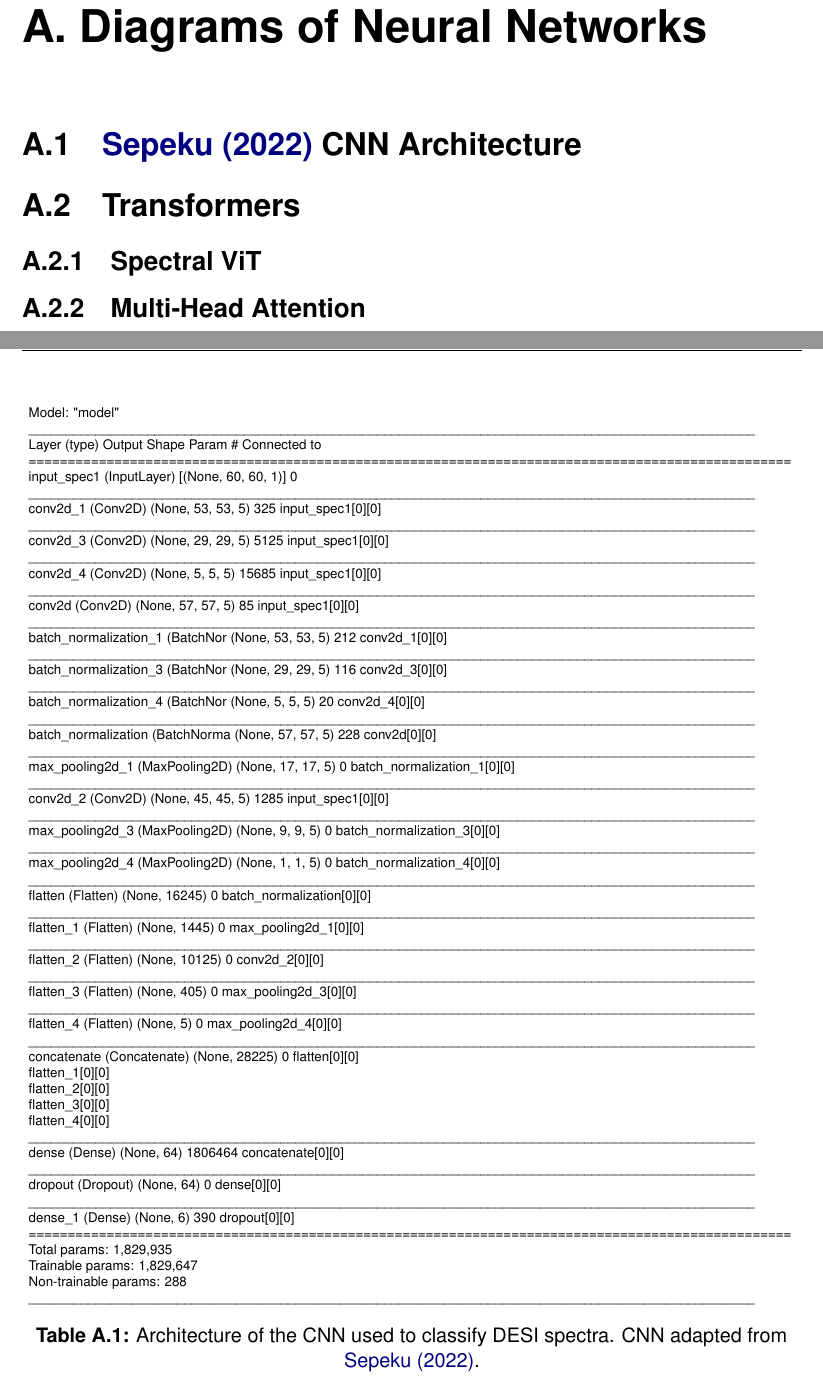
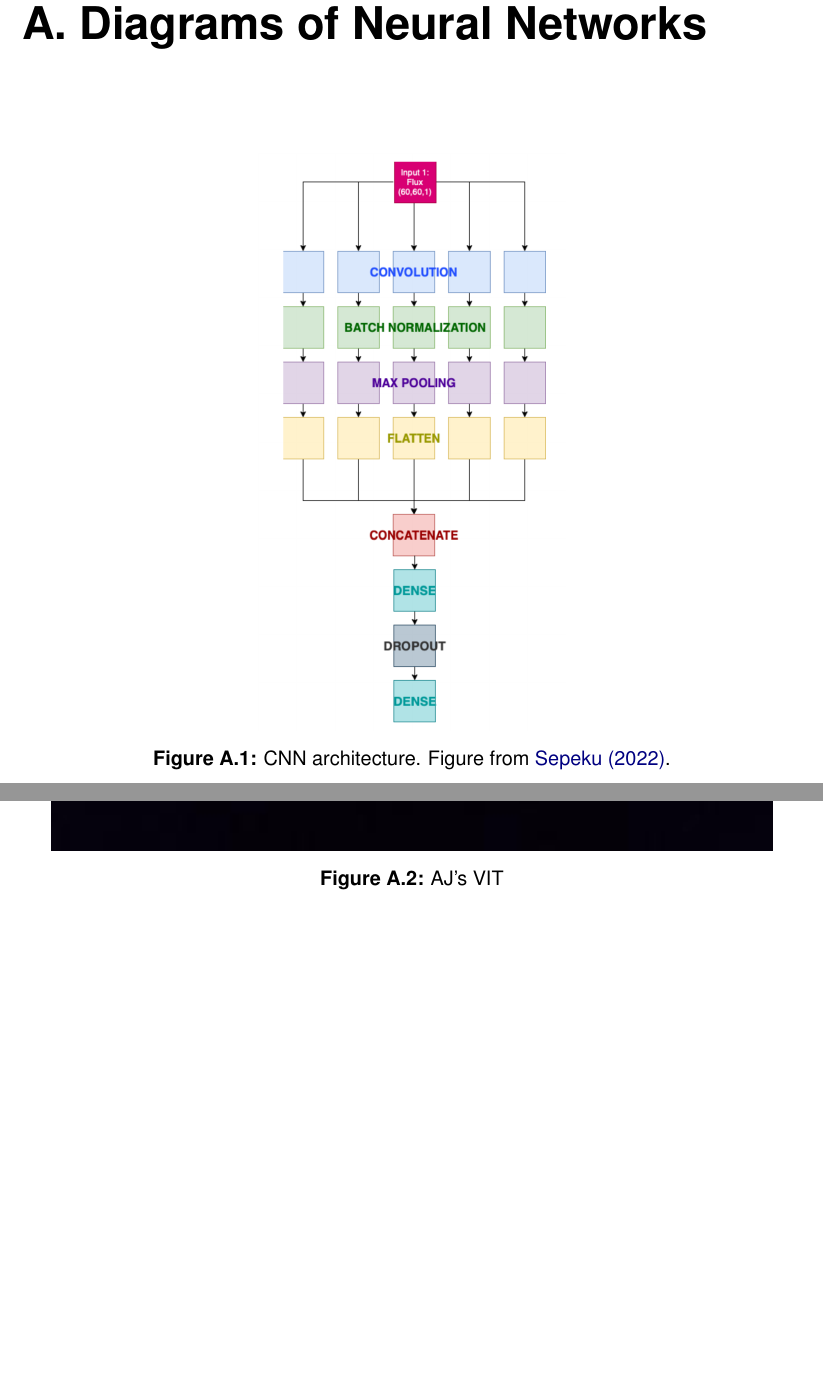
Before and after one commit to alabarca531/AnthonyLaBarcaUndergradSeniorThesis23, a LaTeX thesis (main.tex, which reads chapters/99-appendix.tex): two parts of pages 53 and 54 of 54 before the commit and two parts of pages 54 and 55 of 55 after it, joined at a grey line, cut so that both start at the same text, the shorter picture padded with empty space. Compiled offline with pdfLaTeX.

Commit message:
Local Changes

```diff
--- a/chapters/99-appendix.tex
+++ b/chapters/99-appendix.tex
@@ -1,28 +1,17 @@
 \chapter{Diagrams of Neural Networks}
-\label{chap:NN_Architecture}
+\label{app:NN_Architecture}
 %%%%%%%%%%%%%%%%%%%%%%%%%%%%%%%%%%%%%%%%%%%%%%%%%%%%%%%%%%%%%%%
-\section{\textcite{Sepeku2022} CNN Architecture}
-\label{app:CNN}
+\begin{figure}[h!]
+    \centering
+    \includegraphics[height=.4\pdfpageheight]{figures/EddieCNN.png}
+    \caption{CNN architecture. Figure from \textcite{Sepeku2022}.}
+    \label{fig:Sepeku2022_CNN}
+\end{figure}
 
-\begin{table}
-    % \small
+\clearpage
+\begin{figure}
     \centering
-    \sffamily
-    % \input{tables/cnn_architecture.tex}
-    \resizebox{\linewidth}{!}{\input{tables/cnn_architecture.tex}}
-    \caption{Architecture of the CNN used to classify DESI spectra. CNN adapted
-from \textcite{Sepeku2022}.}
-    \label{tab:cnn_architecture}
-\end{table}
-
-\section{Transformers}
-\label{app:transformer}
-
-\subsection{Spectral ViT}
-\label{app:SpecViT}
-
-\subsection{Multi-Head Attention}
-\label{app:MHA}
-
-
-% \chapter{Title of Appendix B}
+    \includegraphics[height=.5\pdfpageheight]{figures/blackbox.jpeg}
+    \caption{AJ's VIT}
+    \label{fig:SpectralViTDiag}
+\end{figure}
```
Also changed, not shown: chapters/02-background.tex (+2 -1 lines), chapters/03-methods.tex (+3 -3 lines), references.bib (+10 -0 lines), figures/EddieCNN.png (added), 18 other files.
